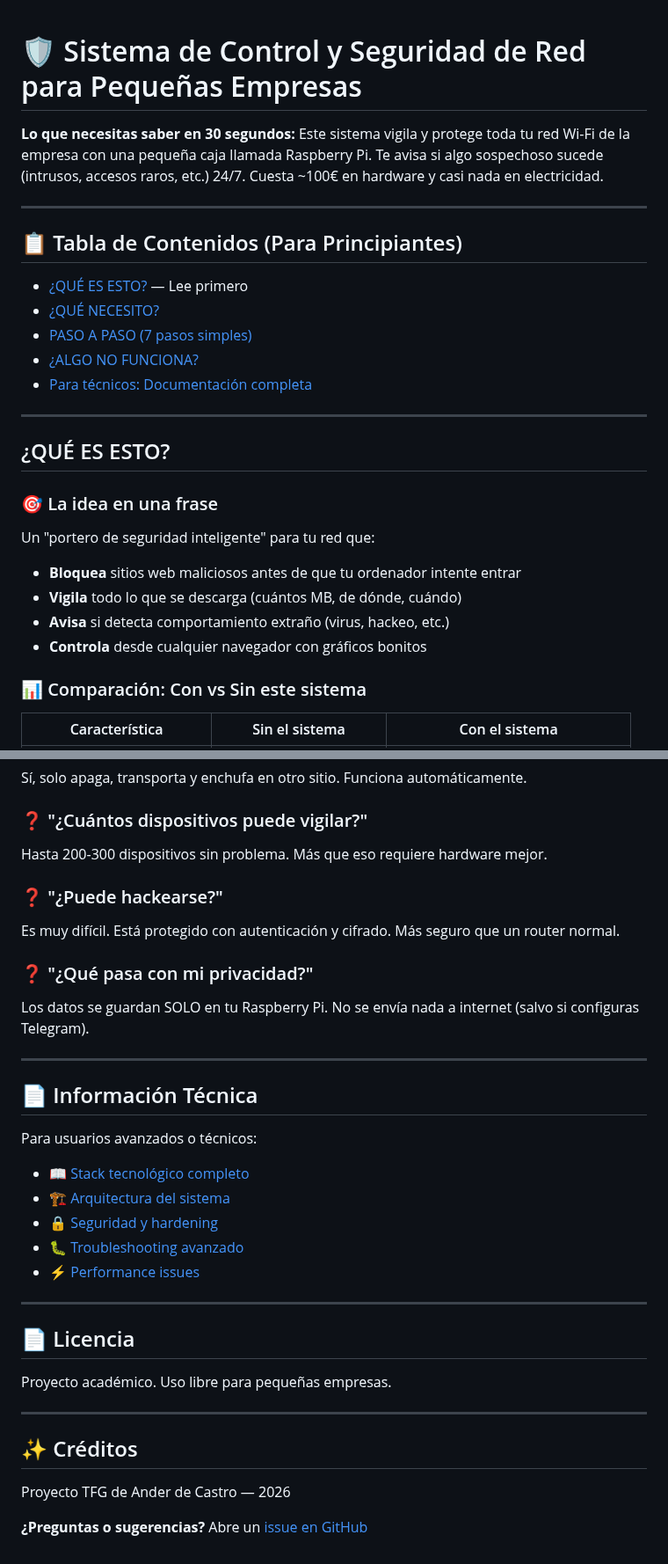
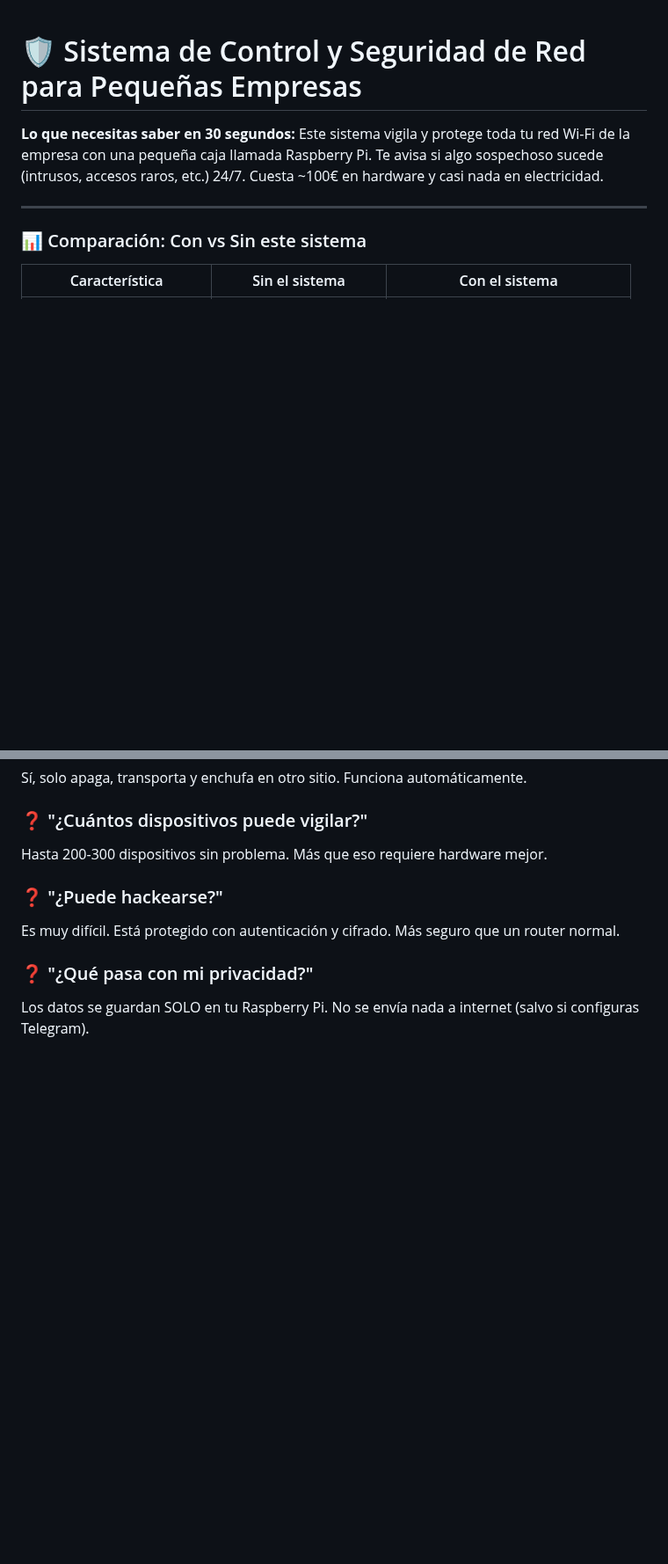
Before and after one commit to aanderdc/TFG_deCastro-Ander, a Markdown page: README_SIMPLE.md, 2 parts joined by grey strips. Shown at 88% size. Rendered like a GitHub page; blank space fills up the shorter version.

```diff
--- a/README_SIMPLE.md
+++ b/README_SIMPLE.md
@@ -4,25 +4,6 @@
 Este sistema vigila y protege toda tu red Wi-Fi de la empresa con una pequeña caja llamada Raspberry Pi. Te avisa si algo sospechoso sucede (intrusos, accesos raros, etc.) 24/7. Cuesta ~100€ en hardware y casi nada en electricidad.
 
 ---
-
-## 📋 Tabla de Contenidos (Para Principiantes)
-
-- [¿QUÉ ES ESTO?](#qué-es-esto) — Lee primero
-- [¿QUÉ NECESITO?](#qué-necesito)
-- [PASO A PASO (7 pasos simples)](#guía-paso-a-paso)
-- [¿ALGO NO FUNCIONA?](#algo-no-funciona)
-- [Para técnicos: Documentación completa](https://github.com/aanderdc/TFG_deCastro-Ander/blob/main/README.md)
-
----
-
-## ¿QUÉ ES ESTO?
-
-### 🎯 La idea en una frase
-Un "portero de seguridad inteligente" para tu red que:
-- **Bloquea** sitios web maliciosos antes de que tu ordenador intente entrar
-- **Vigila** todo lo que se descarga (cuántos MB, de dónde, cuándo)
-- **Avisa** si detecta comportamiento extraño (virus, hackeo, etc.)
-- **Controla** desde cualquier navegador con gráficos bonitos
 
 ### 📊 Comparación: Con vs Sin este sistema
 
@@ -480,29 +438,3 @@ Es muy difícil. Está protegido con autenticación y cifrado. Más seguro que u
 
 ### ❓ "¿Qué pasa con mi privacidad?"
 Los datos se guardan SOLO en tu Raspberry Pi. No se envía nada a internet (salvo si configuras Telegram).
-
----
-
-## 📄 Información Técnica
-
-Para usuarios avanzados o técnicos:
-
-- 📖 [Stack tecnológico completo](README.md#3-stack-tecnológico)
-- 🏗️ [Arquitectura del sistema](README.md#2-arquitectura-del-sistema)
-- 🔒 [Seguridad y hardening](README.md#17-auditoría-de-seguridad-y-hardening)
-- 🐛 [Troubleshooting avanzado](README.md#16-resolución-de-incidencias-del-despliegue-real)
-- ⚡ [Performance issues](README.md#performance-issues)
-
----
-
-## 📄 Licencia
-
-Proyecto académico. Uso libre para pequeñas empresas.
-
----
-
-## ✨ Créditos
-
-Proyecto TFG de Ander de Castro — 2026
-
-**¿Preguntas o sugerencias?** Abre un [issue en GitHub](https://github.com/aanderdc/TFG_deCastro-Ander/issues)
```
Also changed, not shown: other parts of README_SIMPLE.md (+0 -23 lines).
